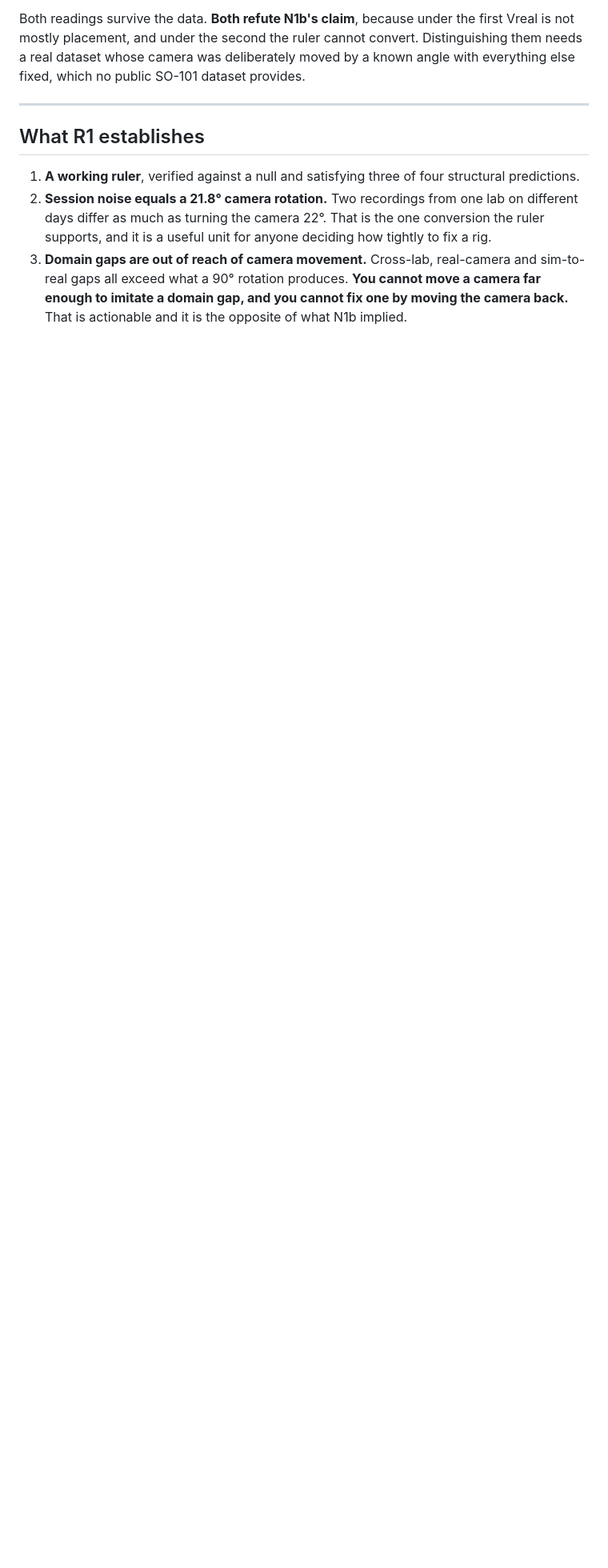
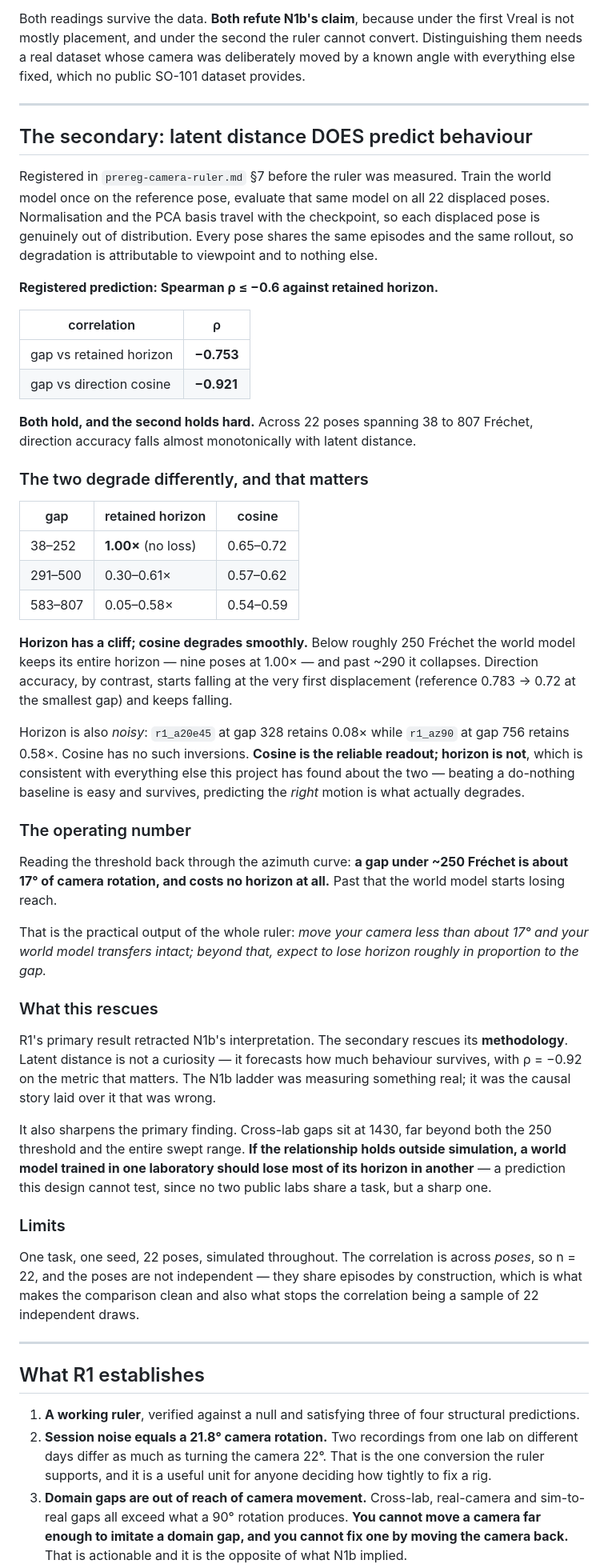
Before and after one commit to LeeMarshall1113/jetspace-imitation-learning, a Markdown page: docs/r1-results.md, the part around one of its changes. Shown at 80% size. GitHub-like rendering; blank space fills up the shorter version.

Commit message:
R1 secondary holds: latent distance predicts behavioural degradation
Registered in prereg-camera-ruler.md section 7 before the ruler was measured.
Train the world model once on the reference pose, evaluate that same model on
all 22 displaced poses -- normalisation and PCA basis travel with the
checkpoint, so each pose is genuinely out of distribution, and every pose shares
the same episodes and rollout so degradation is attributable to viewpoint alone.

Registered prediction: Spearman rho <= -0.6 against retained horizon.

  gap vs retained horizon   rho = -0.753
  gap vs direction cosine   rho = -0.921

Both hold, the second hard, across 22 poses spanning 38 to 807 Frechet.

The two degrade differently and the difference is the useful part. Horizon has
a cliff: below ~250 Frechet the model keeps its ENTIRE horizon, nine poses at
1.00x, and past ~290 it collapses. Direction cosine falls from the very first
displacement and keeps falling. Horizon is also noisy -- one pose at gap 328
retains 0.08x while another at gap 756 retains 0.58x -- while cosine has no
inversions at all.

That is consistent with everything else this project has found about the two
metrics: beating a do-nothing baseline is easy and survives, predicting the
RIGHT motion is what degrades. Cosine is the reliable readout; horizon is not.

Reading the threshold back through the azimuth curve gives the practical output
of the whole ruler: a camera moved less than about 17 degrees costs no horizon
at all, and beyond that the model loses reach roughly in proportion to the gap.

This rescues N1b's methodology after R1's primary retracted its interpretation.
Latent distance is not a curiosity -- it forecasts how much behaviour survives,
at rho = -0.92 on the metric that matters. The ladder was measuring something
real; the causal story laid over it was what was wrong.

It also sharpens the primary. Cross-lab gaps sit at 1430, far beyond both the
250 threshold and the entire swept range, so if the relationship holds outside
simulation a world model trained in one laboratory should lose most of its
horizon in another. This design cannot test that -- no two public labs share a
task -- but it is a sharp prediction.

Co-Authored-By: Claude Opus 5 <noreply@anthropic.com>

```diff
--- a/docs/r1-results.md
+++ b/docs/r1-results.md
@@ -93,6 +93,77 @@ dataset provides.
 
 ---
 
+## The secondary: latent distance DOES predict behaviour
+
+Registered in `prereg-camera-ruler.md` §7 before the ruler was measured. Train
+the world model once on the reference pose, evaluate that same model on all 22
+displaced poses. Normalisation and the PCA basis travel with the checkpoint, so
+each displaced pose is genuinely out of distribution. Every pose shares the same
+episodes and the same rollout, so degradation is attributable to viewpoint and
+to nothing else.
+
+**Registered prediction: Spearman ρ ≤ −0.6 against retained horizon.**
+
+| correlation | ρ |
+|---|---|
+| gap vs retained horizon | **−0.753** |
+| gap vs direction cosine | **−0.921** |
+
+**Both hold, and the second holds hard.** Across 22 poses spanning 38 to 807
+Fréchet, direction accuracy falls almost monotonically with latent distance.
+
+### The two degrade differently, and that matters
+
+| gap | retained horizon | cosine |
+|---|---|---|
+| 38–252 | **1.00×** (no loss) | 0.65–0.72 |
+| 291–500 | 0.30–0.61× | 0.57–0.62 |
+| 583–807 | 0.05–0.58× | 0.54–0.59 |
+
+**Horizon has a cliff; cosine degrades smoothly.** Below roughly 250 Fréchet the
+world model keeps its entire horizon — nine poses at 1.00× — and past ~290 it
+collapses. Direction accuracy, by contrast, starts falling at the very first
+displacement (reference 0.783 → 0.72 at the smallest gap) and keeps falling.
+
+Horizon is also *noisy*: `r1_a20e45` at gap 328 retains 0.08× while `r1_az90` at
+gap 756 retains 0.58×. Cosine has no such inversions. **Cosine is the reliable
+readout; horizon is not**, which is consistent with everything else this project
+has found about the two — beating a do-nothing baseline is easy and survives,
+predicting the *right* motion is what actually degrades.
+
+### The operating number
+
+Reading the threshold back through the azimuth curve: **a gap under ~250
+Fréchet is about 17° of camera rotation, and costs no horizon at all.** Past
+that the world model starts losing reach.
+
+That is the practical output of the whole ruler: *move your camera less than
+about 17° and your world model transfers intact; beyond that, expect to lose
+horizon roughly in proportion to the gap.*
+
+### What this rescues
+
+R1's primary result retracted N1b's interpretation. The secondary rescues its
+**methodology**. Latent distance is not a curiosity — it forecasts how much
+behaviour survives, with ρ = −0.92 on the metric that matters. The N1b ladder
+was measuring something real; it was the causal story laid over it that was
+wrong.
+
+It also sharpens the primary finding. Cross-lab gaps sit at 1430, far beyond
+both the 250 threshold and the entire swept range. **If the relationship holds
+outside simulation, a world model trained in one laboratory should lose most of
+its horizon in another** — a prediction this design cannot test, since no two
+public labs share a task, but a sharp one.
+
+### Limits
+
+One task, one seed, 22 poses, simulated throughout. The correlation is across
+*poses*, so n = 22, and the poses are not independent — they share episodes by
+construction, which is what makes the comparison clean and also what stops the
+correlation being a sample of 22 independent draws.
+
+---
+
 ## What R1 establishes
 
 1. **A working ruler**, verified against a null and satisfying three of four
```
Also changed, not shown: other parts of docs/r1-results.md (+2 -1 lines).
